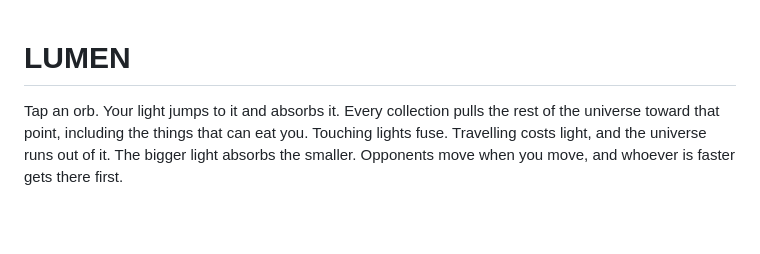
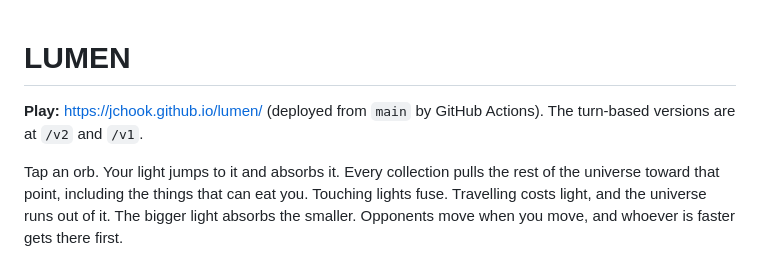
Before and after one commit to jchook/lumen, a Markdown page: README.md, the part around the change. Drawn GitHub-style; blank space fills up the shorter version.

Commit message:
README: live URL

```diff
--- a/README.md
+++ b/README.md
@@ -1,4 +1,6 @@
 # LUMEN
+
+**Play:** https://jchook.github.io/lumen/ (deployed from `main` by GitHub Actions). The turn-based versions are at `/v2` and `/v1`.
 
 Tap an orb. Your light jumps to it and absorbs it. Every collection pulls the rest of the
 universe toward that point, including the things that can eat you. Touching lights fuse.
```
